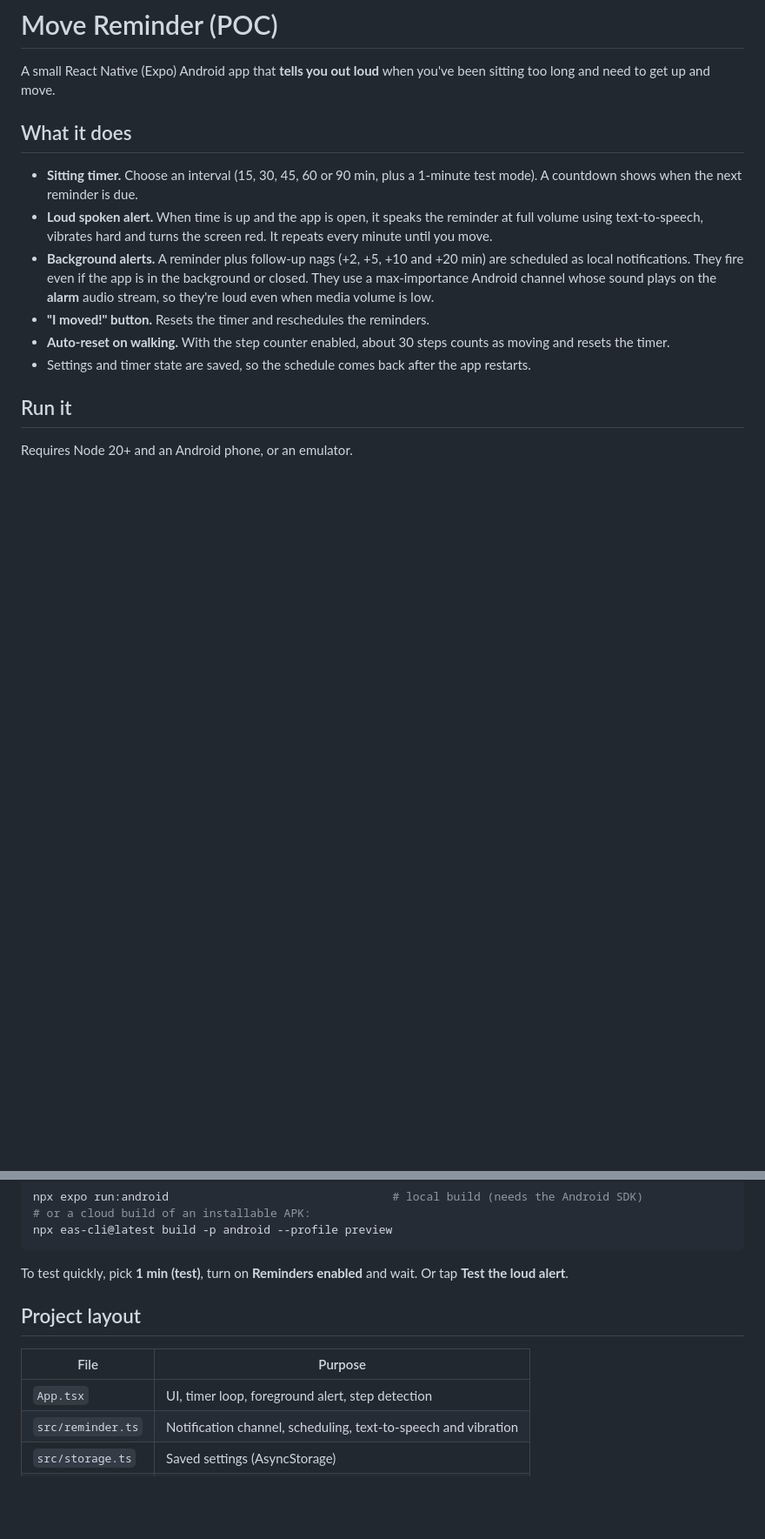
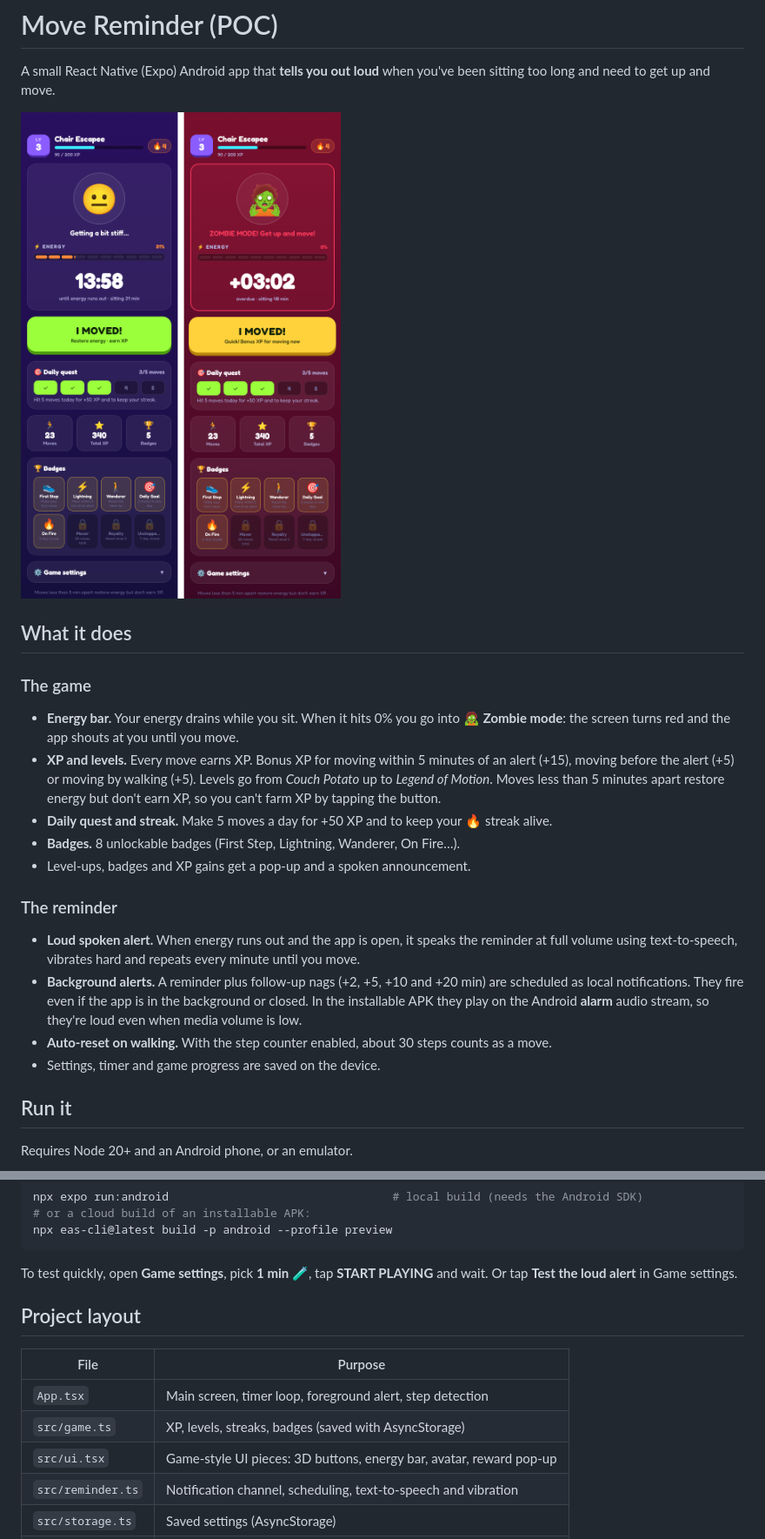
Before and after one commit to Deepakms92/AvnegersRPG, a Markdown page: README.md, 2 parts joined by grey strips. Shown at 87% size. Drawn GitHub-style; pictures changed too: docs/preview.png (added); blank space fills up the shorter version.

````diff
--- a/README.md
+++ b/README.md
@@ -3,21 +3,30 @@
 A small React Native (Expo) Android app that **tells you out loud** when you've been
 sitting too long and need to get up and move.
 
+![Normal and overdue states](docs/preview.png)
+
 ## What it does
 
-- **Sitting timer.** Choose an interval (15, 30, 45, 60 or 90 min, plus a 1-minute test mode).
-  A countdown shows when the next reminder is due.
-- **Loud spoken alert.** When time is up and the app is open, it speaks the reminder at full
-  volume using text-to-speech, vibrates hard and turns the screen red. It repeats every
-  minute until you move.
+### The game
+- **Energy bar.** Your energy drains while you sit. When it hits 0% you go into
+  🧟 **Zombie mode**: the screen turns red and the app shouts at you until you move.
+- **XP and levels.** Every move earns XP. Bonus XP for moving within 5 minutes of an alert
+  (+15), moving before the alert (+5) or moving by walking (+5). Levels go from
+  *Couch Potato* up to *Legend of Motion*. Moves less than 5 minutes apart restore energy but
+  don't earn XP, so you can't farm XP by tapping the button.
+- **Daily quest and streak.** Make 5 moves a day for +50 XP and to keep your 🔥 streak alive.
+- **Badges.** 8 unlockable badges (First Step, Lightning, Wanderer, On Fire…).
+- Level-ups, badges and XP gains get a pop-up and a spoken announcement.
+
+### The reminder
+- **Loud spoken alert.** When energy runs out and the app is open, it speaks the reminder at
+  full volume using text-to-speech, vibrates hard and repeats every minute until you move.
 - **Background alerts.** A reminder plus follow-up nags (+2, +5, +10 and +20 min) are scheduled
-  as local notifications. They fire even if the app is in the background or closed. They use
-  a max-importance Android channel whose sound plays on the **alarm** audio stream, so they're
-  loud even when media volume is low.
-- **"I moved!" button.** Resets the timer and reschedules the reminders.
-- **Auto-reset on walking.** With the step counter enabled, about 30 steps counts as moving
-  and resets the timer.
-- Settings and timer state are saved, so the schedule comes back after the app restarts.
+  as local notifications. They fire even if the app is in the background or closed. In the
+  installable APK they play on the Android **alarm** audio stream, so they're loud even when
+  media volume is low.
+- **Auto-reset on walking.** With the step counter enabled, about 30 steps counts as a move.
+- Settings, timer and game progress are saved on the device.
 
 ## Run it
 
@@ -38,14 +47,16 @@ npx expo run:android                                 # local build (needs the An
 npx eas-cli@latest build -p android --profile preview
 ```
 
-To test quickly, pick **1 min (test)**, turn on **Reminders enabled** and wait. Or tap
-**Test the loud alert**.
+To test quickly, open **Game settings**, pick **1 min 🧪**, tap **START PLAYING** and wait.
+Or tap **Test the loud alert** in Game settings.
 
 ## Project layout
 
 | File | Purpose |
 | --- | --- |
-| `App.tsx` | UI, timer loop, foreground alert, step detection |
+| `App.tsx` | Main screen, timer loop, foreground alert, step detection |
+| `src/game.ts` | XP, levels, streaks, badges (saved with AsyncStorage) |
+| `src/ui.tsx` | Game-style UI pieces: 3D buttons, energy bar, avatar, reward pop-up |
 | `src/reminder.ts` | Notification channel, scheduling, text-to-speech and vibration |
 | `src/storage.ts` | Saved settings (AsyncStorage) |
 | `app.json` | Expo config: Android package and permissions |
````
Also changed, not shown: other parts of README.md (+7 -0 lines), 6 other files.
